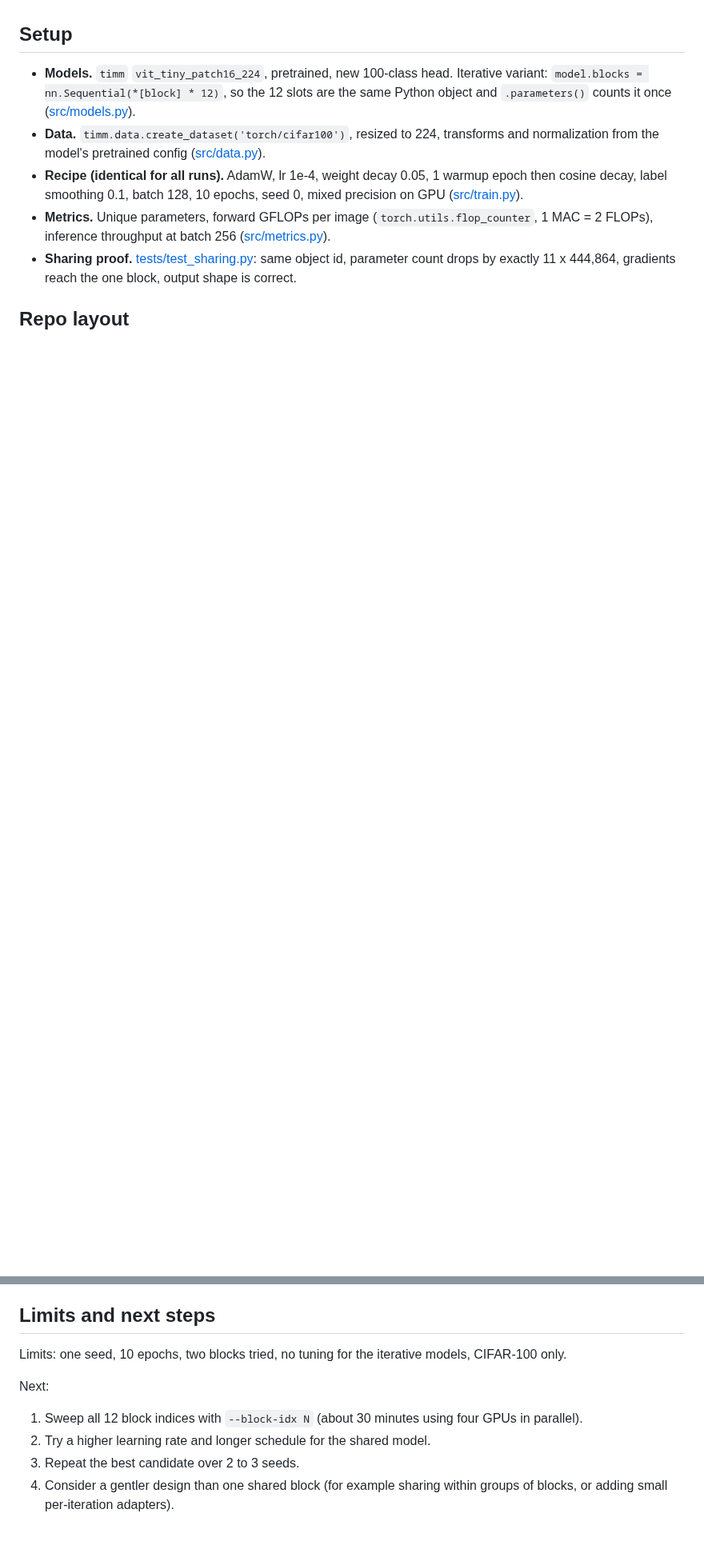
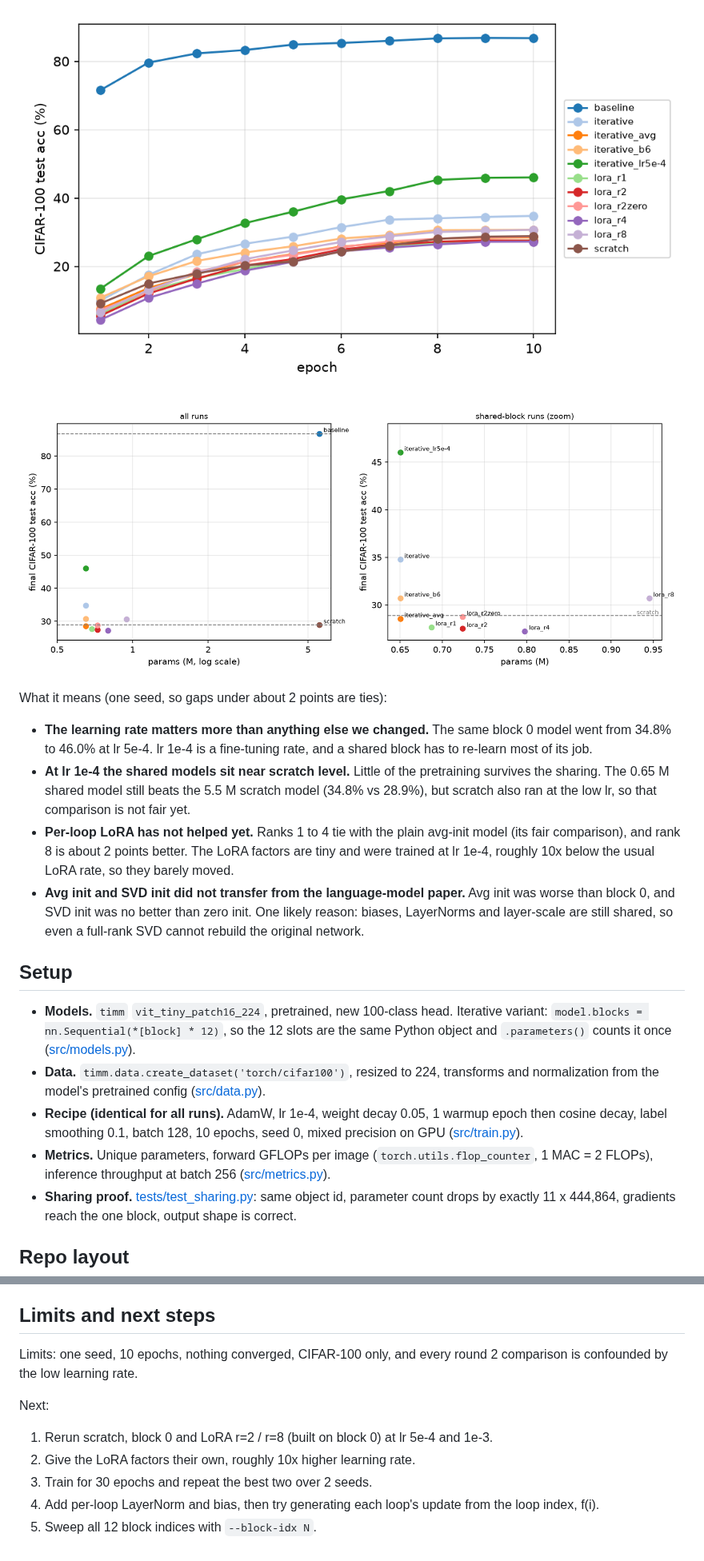
Before and after one commit to reddy-nithin/Iterative-Transformers, a Markdown page: README.md, 2 parts joined by grey strips. Shown at 80% size. GitHub-like rendering; pictures changed too: docs/results/acc_vs_params.png, docs/results/accuracy.png; blank space fills up the shorter version.

Commit message:
docs: round 2 results in README, consistent plot colours, final-acc bar chart

```diff
--- a/README.md
+++ b/README.md
@@ -38,3 +69,14 @@ Raw numbers: [docs/results/](docs/results/) (`baseline.json`, `iterative.json`,
+![Test accuracy per epoch, all runs](docs/results/accuracy.png)
+
+![Accuracy vs parameter count](docs/results/acc_vs_params.png)
+
+What it means (one seed, so gaps under about 2 points are ties):
+
+- **The learning rate matters more than anything else we changed.** The same block 0 model went from 34.8% to 46.0% at lr 5e-4. lr 1e-4 is a fine-tuning rate, and a shared block has to re-learn most of its job.
+- **At lr 1e-4 the shared models sit near scratch level.** Little of the pretraining survives the sharing. The 0.65 M shared model still beats the 5.5 M scratch model (34.8% vs 28.9%), but scratch also ran at the low lr, so that comparison is not fair yet.
+- **Per-loop LoRA has not helped yet.** Ranks 1 to 4 tie with the plain avg-init model (its fair comparison), and rank 8 is about 2 points better. The LoRA factors are tiny and were trained at lr 1e-4, roughly 10x below the usual LoRA rate, so they barely moved.
+- **Avg init and SVD init did not transfer from the language-model paper.** Avg init was worse than block 0, and SVD init was no better than zero init. One likely reason: biases, LayerNorms and layer-scale are still shared, so even a full-rank SVD cannot rebuild the original network.
+
 ## Setup
 
 - **Models.** `timm` `vit_tiny_patch16_224`, pretrained, new 100-class head. Iterative variant: `model.blocks = nn.Sequential(*[block] * 12)`, so the 12 slots are the same Python object and `.parameters()` counts it once ([src/models.py](src/models.py)).
@@ -88,10 +140,11 @@ Each run takes about 8 minutes on one A4000. A 10-epoch run on an M2 Air CPU wou
 
 ## Limits and next steps
 
-Limits: one seed, 10 epochs, two blocks tried, no tuning for the iterative models, CIFAR-100 only.
+Limits: one seed, 10 epochs, nothing converged, CIFAR-100 only, and every round 2 comparison is confounded by the low learning rate.
 
 Next:
-1. Sweep all 12 block indices with `--block-idx N` (about 30 minutes using four GPUs in parallel).
-2. Try a higher learning rate and longer schedule for the shared model.
-3. Repeat the best candidate over 2 to 3 seeds.
-4. Consider a gentler design than one shared block (for example sharing within groups of blocks, or adding small per-iteration adapters).
+1. Rerun scratch, block 0 and LoRA r=2 / r=8 (built on block 0) at lr 5e-4 and 1e-3.
+2. Give the LoRA factors their own, roughly 10x higher learning rate.
+3. Train for 30 epochs and repeat the best two over 2 seeds.
+4. Add per-loop LayerNorm and bias, then try generating each loop's update from the loop index, f(i).
+5. Sweep all 12 block indices with `--block-idx N`.
```
Also changed, not shown: other parts of README.md (+48 -7 lines), docs/results/final_acc_bars.png (added), 1 other file.
